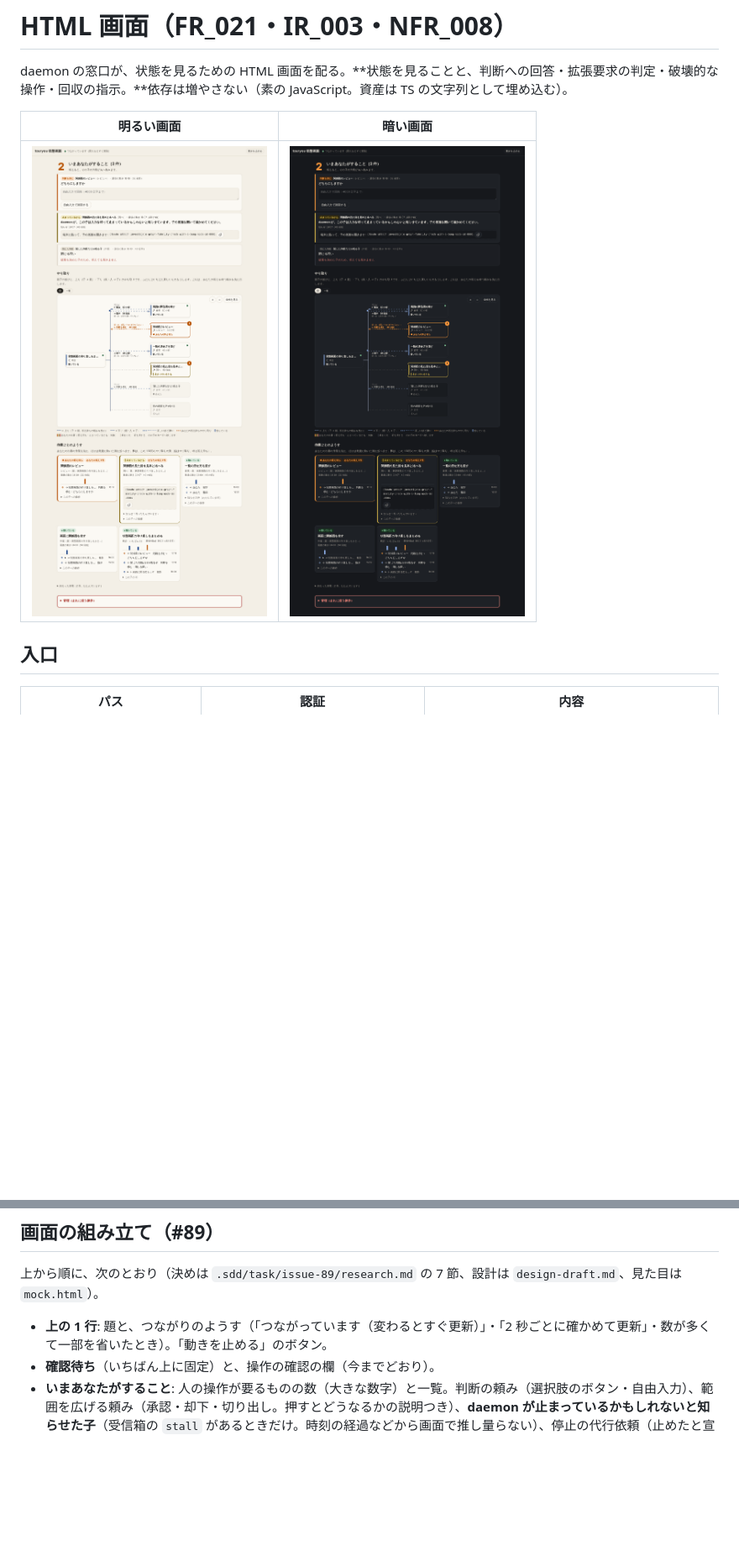
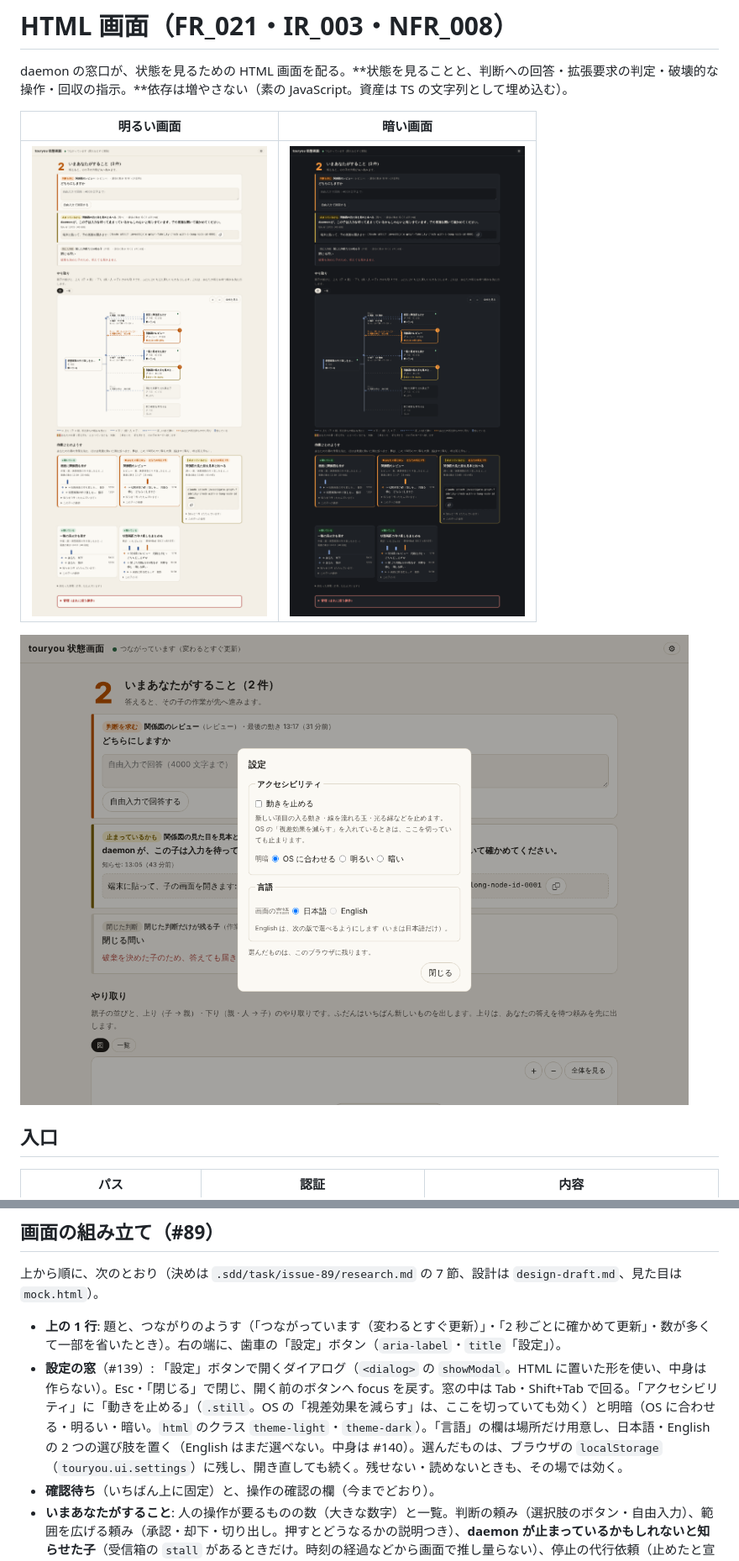
Before and after one commit to ToshikiImagawa/touryou, a Markdown page: docs/ui.md, 2 parts joined by grey strips. Shown at 84% size. Rendered like a GitHub page; pictures changed too: docs/images/ui-dark.png, docs/images/ui-light.png, docs/images/ui-settings.png (added); blank space fills up the shorter version.

```diff
--- a/docs/ui.md
+++ b/docs/ui.md
@@ -5,6 +5,8 @@ daemon の窓口が、状態を見るための HTML 画面を配る。**状態
 | 明るい画面 | 暗い画面 |
 | --- | --- |
 | ![明るい画面（試験のデータ）](images/ui-light.png) | ![暗い画面（試験のデータ）](images/ui-dark.png) |
+
+![設定の窓（試験のデータ）](images/ui-settings.png)
 
 ## 入口
 
@@ -123,7 +125,8 @@ daemon の窓口が、状態を見るための HTML 画面を配る。**状態
 
 上から順に、次のとおり（決めは `.sdd/task/issue-89/research.md` の 7 節、設計は `design-draft.md`、見た目は `mock.html`）。
 
-- **上の 1 行**: 題と、つながりのようす（「つながっています（変わるとすぐ更新）」・「2 秒ごとに確かめて更新」・数が多くて一部を省いたとき）。「動きを止める」のボタン。
+- **上の 1 行**: 題と、つながりのようす（「つながっています（変わるとすぐ更新）」・「2 秒ごとに確かめて更新」・数が多くて一部を省いたとき）。右の端に、歯車の「設定」ボタン（`aria-label`・`title`「設定」）。
+- **設定の窓**（#139）: 「設定」ボタンで開くダイアログ（`<dialog>` の `showModal`。HTML に置いた形を使い、中身は作らない）。Esc・「閉じる」で閉じ、開く前のボタンへ focus を戻す。窓の中は Tab・Shift+Tab で回る。「アクセシビリティ」に「動きを止める」（`.still`。OS の「視差効果を減らす」は、ここを切っていても効く）と明暗（OS に合わせる・明るい・暗い。`html` のクラス `theme-light`・`theme-dark`）。「言語」の欄は場所だけ用意し、日本語・English の 2 つの選び肢を置く（English はまだ選べない。中身は #140）。選んだものは、ブラウザの `localStorage`（`touryou.ui.settings`）に残し、開き直しても続く。残せない・読めないときも、その場では効く。
 - **確認待ち**（いちばん上に固定）と、操作の確認の欄（今までどおり）。
 - **いまあなたがすること**: 人の操作が要るものの数（大きな数字）と一覧。判断の頼み（選択肢のボタン・自由入力）、範囲を広げる頼み（承認・却下・切り出し。押すとどうなるかの説明つき）、**daemon が止まっているかもしれないと知らせた子**（受信箱の `stall` があるときだけ。時刻の経過などから画面で推し量らない）、停止の代行依頼（止めたと宣言…）。それぞれに、誰から（題・役割・最後の動き）を添える。止まっているかもしれない CLI の子（表示モデルの `cli`。親が起動を報告した子。#136）には、`cd <repoRoot> && claude attach <ノード ID>` と写すボタンを出す（CLI の子は `--name <ノード ID>` で起動している。`claude attach`・`claude agents` は打った場所で絞られるので、リポジトリに移ってから打つ。repoRoot は表示モデルの応答の `attachDir` にだけ載せ、記録には残さない。セッションの ID は出さない）。開くと子の MCP がつなぎ直されて紐付けが外れることがあるので、そのときは統合の会話で紐付けのコードの出し直し（`node_bindCode`）を頼む、と添える。Desktop の子（停止の代行の `stopDelegated` があり、`cli` がない子）には、Desktop で開いて確かめる文を出す。「止まっているかも」の知らせは、知らせのあとに子が動いた（報告・フック・判断の答えなど）か、子が動いていない（done・停止・回収・判断待ち）ときに、daemon が解決済みにする（#136）。なければ「いま、あなたがすることはありません」。答えても届かない閉じた判断は、理由を示して最後に出す（数えない）。
 - **やり取り**: 木の字下げの一覧と、それぞれの子の上り（子 → 親。ふだんはいちばん新しいもの。答え待ちの頼みを先に出す。図と同じ決め方）・最後の下り（親・人 → 子）。段は「送った（まだ届いていない）」「送った（届いたかは分からない）」「届いた（返事を待っている）」「済んだ」「済んだ（推定）」。答え待ち（判断・範囲の頼みで済んでいないもの）だけ柿色。「詳しく」で、その子のカードへ移る。関係図は `#graph` の場所に描く（PR-5）。
```
Also changed, not shown: other parts of docs/ui.md (+4 -4 lines), CHANGELOG.md (+1 -0 lines), docs/manual-verification-checklist.md (+2 -2 lines), 4 other files.
